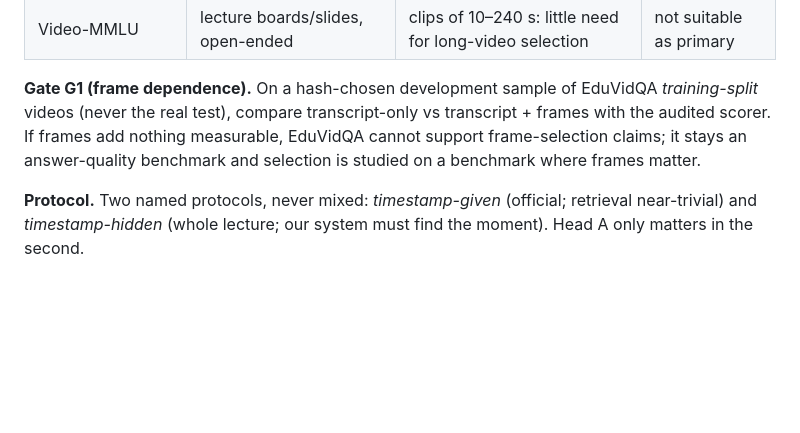
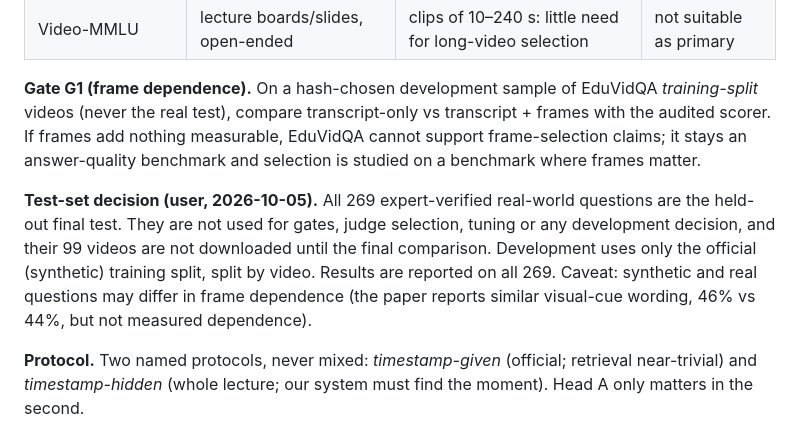
Before and after one commit to ham0004/local-surf, a Markdown page: docs/v3/research_plan.md, the part around the change. Drawn GitHub-style; blank space fills up the shorter version.

Commit message:
docs(v3): lock the 269 EduVidQA real-world questions as the untouched final test
Decision: development (gates, judge choice, tuning) uses only the official
synthetic training split, split by video; the real-world questions and their
videos are used once, in the final frozen comparison.

```diff
--- a/docs/v3/research_plan.md
+++ b/docs/v3/research_plan.md
@@ -42,6 +42,13 @@ everything else is a plan or a hypothesis.
 videos (never the real test), compare transcript-only vs transcript + frames with the audited
 scorer. If frames add nothing measurable, EduVidQA cannot support frame-selection claims; it stays
 an answer-quality benchmark and selection is studied on a benchmark where frames matter.
+
+**Test-set decision (user, 2026-10-05).** All 269 expert-verified real-world questions are the
+held-out final test. They are not used for gates, judge selection, tuning or any development
+decision, and their 99 videos are not downloaded until the final comparison. Development uses
+only the official (synthetic) training split, split by video. Results are reported on all 269.
+Caveat: synthetic and real questions may differ in frame dependence (the paper reports similar
+visual-cue wording, 46% vs 44%, but not measured dependence).
 
 **Protocol.** Two named protocols, never mixed: *timestamp-given* (official; retrieval near-trivial)
 and *timestamp-hidden* (whole lecture; our system must find the moment). Head A only matters in the
```
